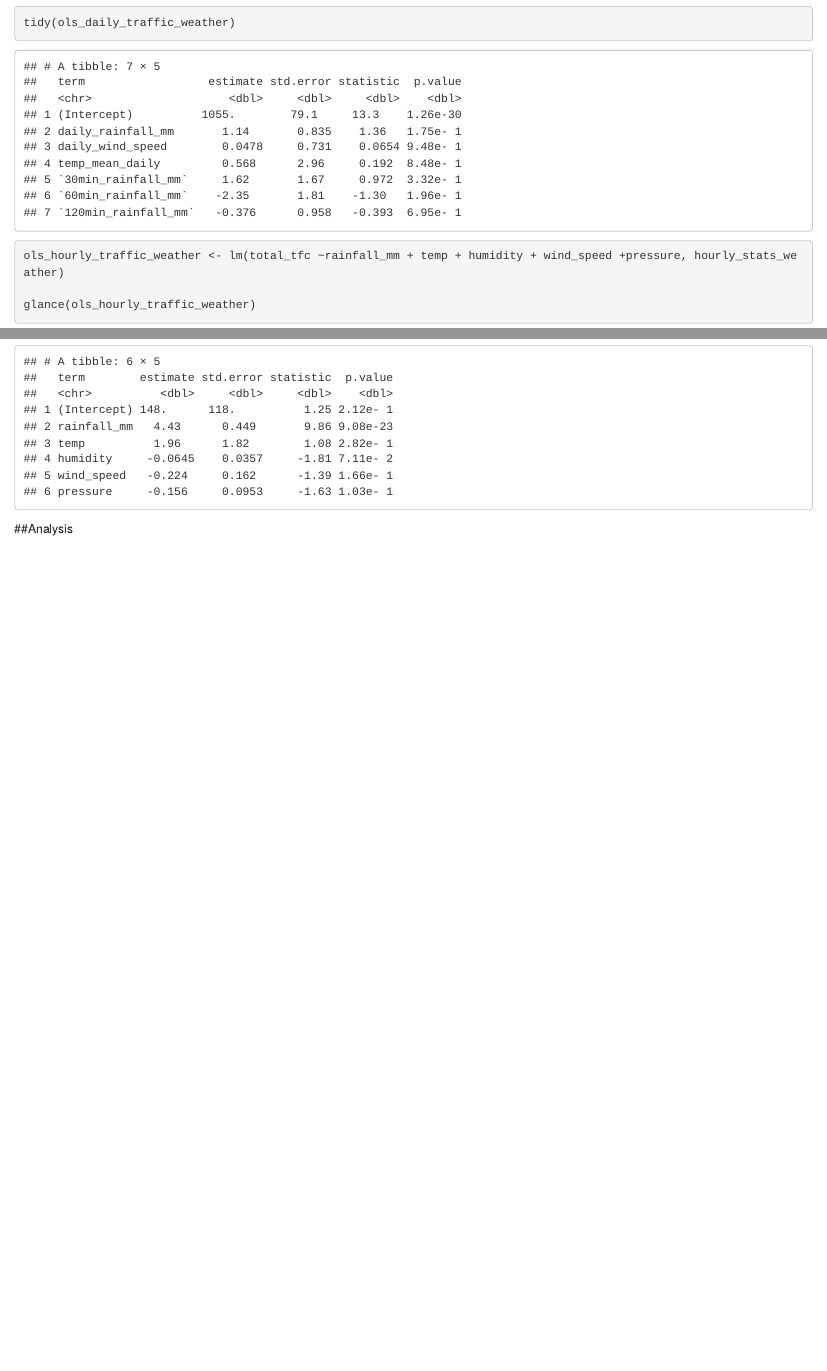
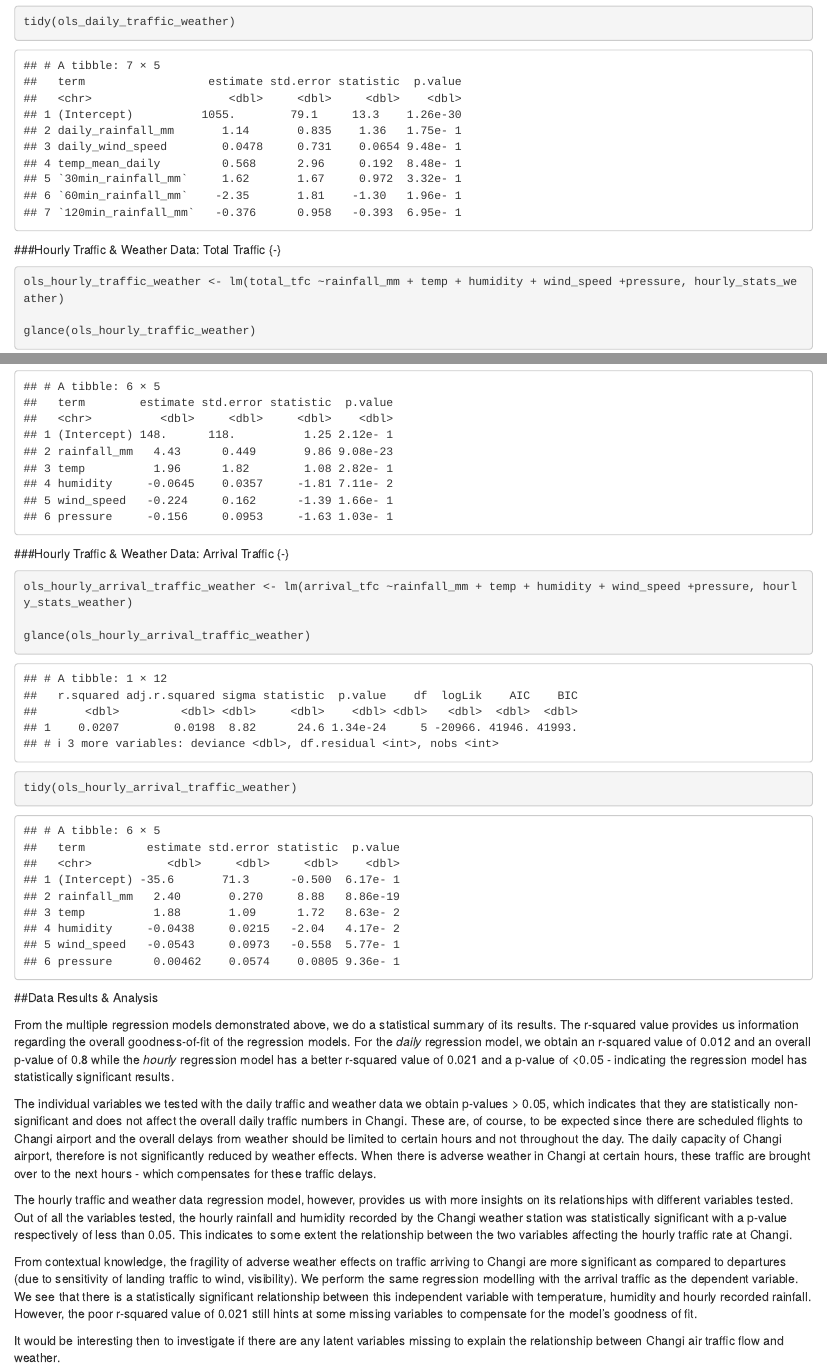
Before and after one commit to ftnznrh/final-cua, an R Markdown document (03-regression.Rmd): the page in a window 1100 px wide, from 410 px down before the commit and from 470 px down after it, so that both start at the same text, and a second part further down, joined at a grey line. Rendered offline with R 4.5, knitr and Pandoc, with nearby package versions; drawn as R Markdown's standard HTML page in place of the format the file asks for.

Commit message:
regression - done!

````diff
--- a/03-regression.Rmd
+++ b/03-regression.Rmd
@@ -80,7 +83,7 @@ tidy(ols_daily_traffic_weather)
 ```
 
 
-
+###Hourly Traffic & Weather Data: Total Traffic {-}
 ```{r}
 ols_hourly_traffic_weather <- lm(total_tfc ~rainfall_mm + temp + humidity + wind_speed +pressure, hourly_stats_weather)
 
@@ -89,4 +92,26 @@ glance(ols_hourly_traffic_weather)
 tidy(ols_hourly_traffic_weather)
 ```
 
-##Analysis
+
+###Hourly Traffic & Weather Data: Arrival Traffic {-}
+```{r}
+ols_hourly_arrival_traffic_weather <- lm(arrival_tfc ~rainfall_mm + temp + humidity + wind_speed +pressure, hourly_stats_weather)
+
+glance(ols_hourly_arrival_traffic_weather)
+
+tidy(ols_hourly_arrival_traffic_weather)
+```
+
+
+
+##Data Results & Analysis
+
+From the multiple regression models demonstrated above, we do a statistical summary of its results. The r-squared value provides us information regarding the overall goodness-of-fit of the regression models. For the *daily* regression model, we obtain an r-squared value of 0.012 and an overall p-value of 0.8 while the *hourly* regression model has a better r-squared value of 0.021 and a p-value of <0.05 - indicating the regression model has statistically significant results.
+
+The individual variables we tested with the daily traffic and weather data we obtain p-values > 0.05, which indicates that they are statistically non-significant and does not affect the overall daily traffic numbers in Changi. These are, of course, to be expected since there are scheduled flights to Changi airport and the overall delays from weather should be limited to certain hours and not throughout the day. The daily capacity of Changi airport, therefore is not significantly reduced by weather effects. When there is adverse weather in Changi at certain hours, these traffic are brought over to the next hours - which compensates for these traffic delays.
+
+The hourly traffic and weather data regression model, however, provides us with more insights on its relationships with different variables tested. Out of all the variables tested, the hourly rainfall and humidity recorded by the Changi weather station was statistically significant with a p-value respectively of less than 0.05. This indicates to some extent the relationship between the two variables affecting the hourly traffic rate at Changi.
+
+From contextual knowledge, the fragility of adverse weather effects on traffic arriving to Changi are more significant as compared to departures (due to sensitivity of landing traffic to wind, visibility). We perform the same regression modelling with the arrival traffic as the dependent variable. We see that there is a statistically significant relationship between this independent variable with temperature, humidity and hourly recorded rainfall. However, the poor r-squared value of 0.021 still hints at some missing variables to compensate for the model's goodness of fit.
+
+It would be interesting then to investigate if there are any latent variables missing to explain the relationship between Changi air traffic flow and weather.
````
Also changed, not shown: 04-MDS.Rmd (+6 -3 lines), 03-regression.Rmd (3 more changed lines), 2 other files.
